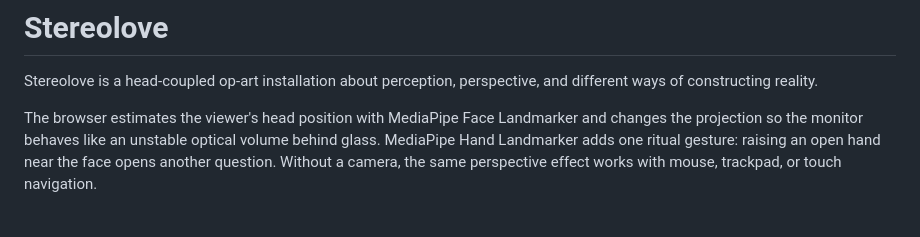
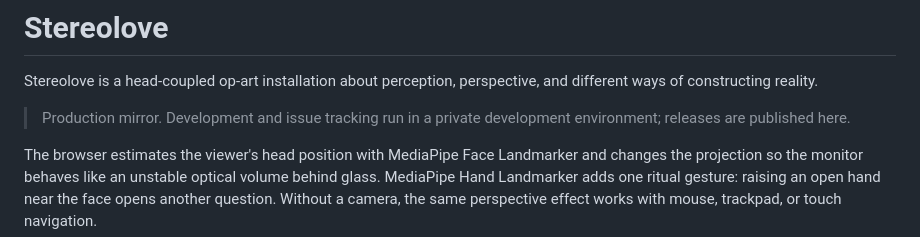
Before and after one commit to sinaida-space/stereolove, a Markdown page: README.md, the part around the change. GitHub-like rendering; blank space fills up the shorter version.

Commit message:
docs(readme): note production mirror
Co-Authored-By: Claude Opus 5.5 <noreply@anthropic.com>

```diff
--- a/README.md
+++ b/README.md
@@ -1,6 +1,8 @@
 # Stereolove
 
 Stereolove is a head-coupled op-art installation about perception, perspective, and different ways of constructing reality.
+
+> Production mirror. Development and issue tracking run in a private development environment; releases are published here.
 
 The browser estimates the viewer's head position with MediaPipe Face Landmarker and changes the projection so the monitor behaves like an unstable optical volume behind glass. MediaPipe Hand Landmarker adds one ritual gesture: raising an open hand near the face opens another question. Without a camera, the same perspective effect works with mouse, trackpad, or touch navigation.
 
```
